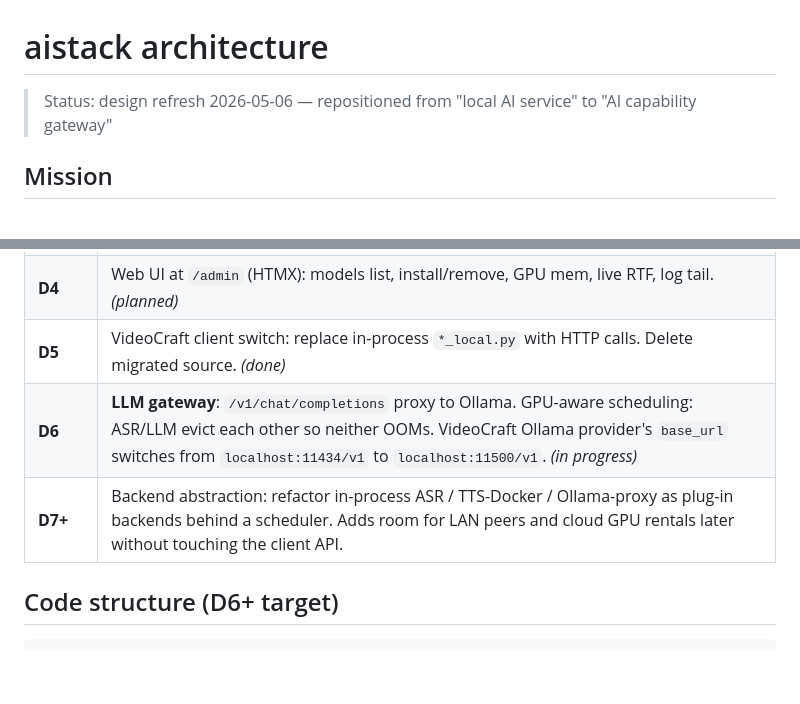
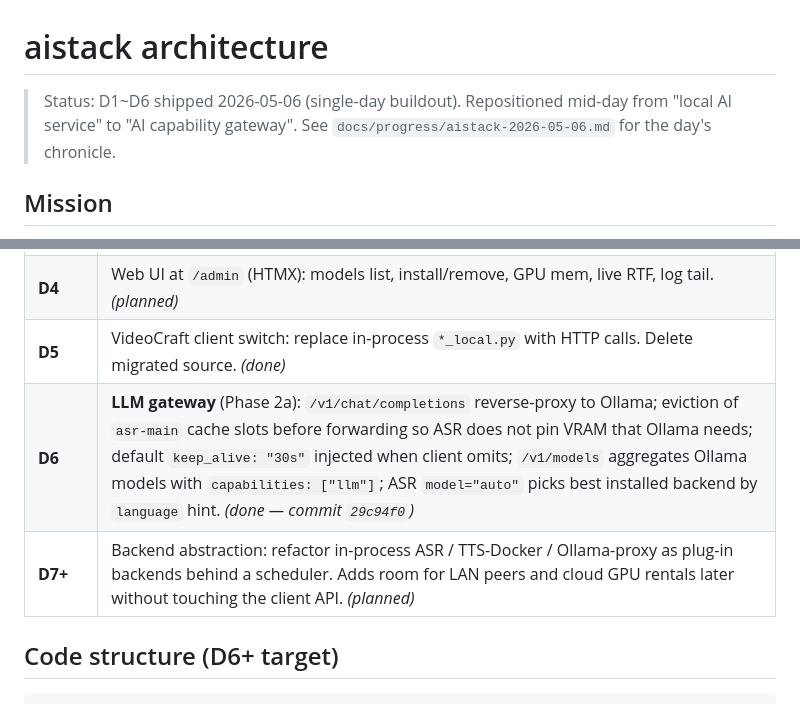
Before and after one commit to dosmoon/aistack, a Markdown page: docs/design/architecture.md, 2 parts joined by grey strips. GitHub-like rendering; blank space fills up the shorter version.

```diff
--- a/docs/design/architecture.md
+++ b/docs/design/architecture.md
@@ -1,6 +1,6 @@
 # aistack architecture
 
-> Status: design refresh 2026-05-06 — repositioned from "local AI service" to "AI capability gateway"
+> Status: D1~D6 shipped 2026-05-06 (single-day buildout). Repositioned mid-day from "local AI service" to "AI capability gateway". See `docs/progress/aistack-2026-05-06.md` for the day's chronicle.
 
 ## Mission
 
@@ -102,8 +102,8 @@ backend supports it.
 | **D3** | Migrate ASR providers (faster-whisper / Parakeet / SenseVoice); wire `/v1/audio/transcriptions`. *(done)* |
 | **D4** | Web UI at `/admin` (HTMX): models list, install/remove, GPU mem, live RTF, log tail. *(planned)* |
 | **D5** | VideoCraft client switch: replace in-process `*_local.py` with HTTP calls. Delete migrated source. *(done)* |
-| **D6** | **LLM gateway**: `/v1/chat/completions` proxy to Ollama. GPU-aware scheduling: ASR/LLM evict each other so neither OOMs. VideoCraft Ollama provider's `base_url` switches from `localhost:11434/v1` to `localhost:11500/v1`. *(in progress)* |
-| **D7+** | Backend abstraction: refactor in-process ASR / TTS-Docker / Ollama-proxy as plug-in backends behind a scheduler. Adds room for LAN peers and cloud GPU rentals later without touching the client API. |
+| **D6** | **LLM gateway** (Phase 2a): `/v1/chat/completions` reverse-proxy to Ollama; eviction of `asr-main` cache slots before forwarding so ASR does not pin VRAM that Ollama needs; default `keep_alive: "30s"` injected when client omits; `/v1/models` aggregates Ollama models with `capabilities: ["llm"]`; ASR `model="auto"` picks best installed backend by `language` hint. *(done — commit `29c94f0`)* |
+| **D7+** | Backend abstraction: refactor in-process ASR / TTS-Docker / Ollama-proxy as plug-in backends behind a scheduler. Adds room for LAN peers and cloud GPU rentals later without touching the client API. *(planned)* |
 
 ## Code structure (D6+ target)
 
```
Also changed, not shown: docs/progress/aistack-2026-05-06.md (added, +222 -0 lines).
